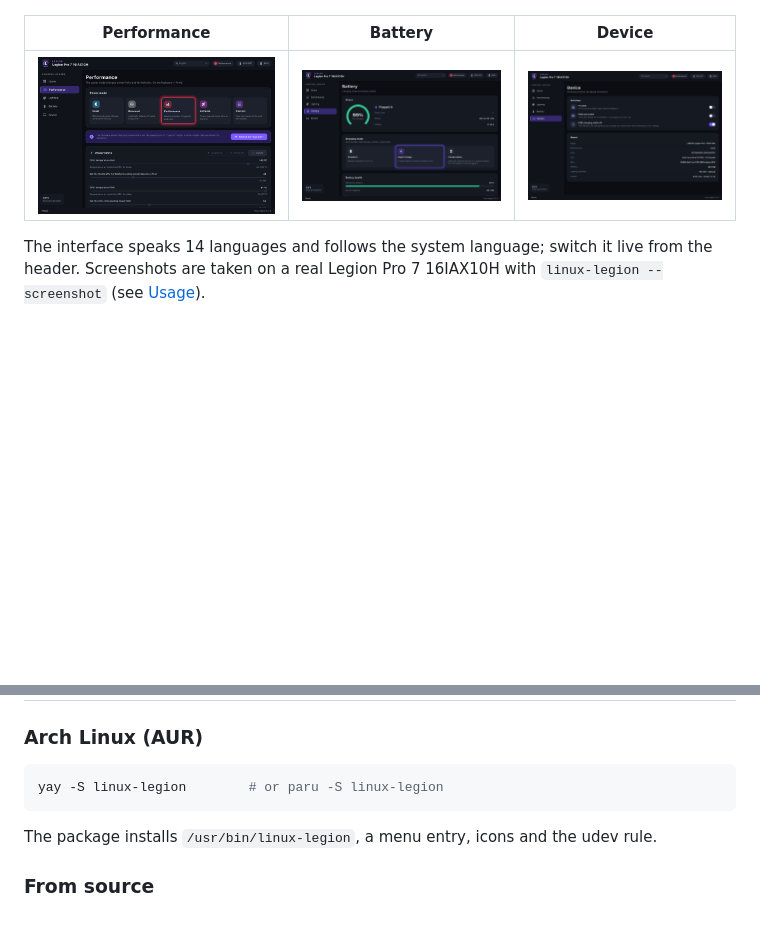
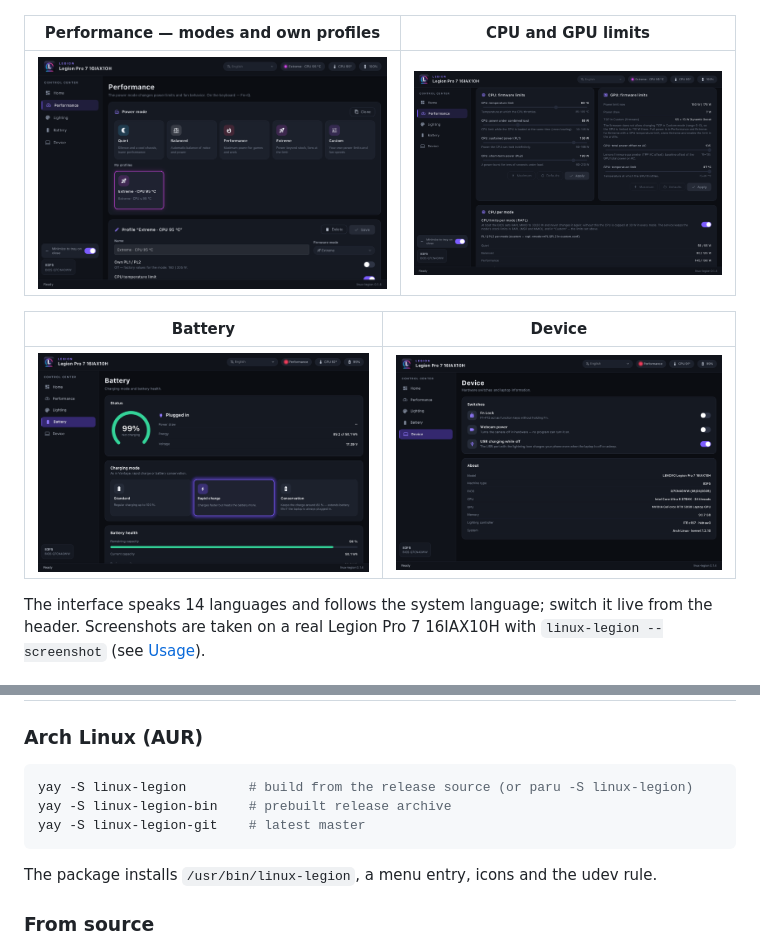
Before and after one commit to VitaminDB/linux-legion, a Markdown page: README.md, 2 parts joined by grey strips. Drawn GitHub-style; pictures changed too: screenshots/performance-limits.png (added), screenshots/performance.png; blank space fills up the shorter version.

Commit message:
README: профили и карточки CPU/GPU — скриншоты с ноутбука, AUR linux-legion / -bin / -git; описание выпуска 0.2.0; syngui-release.toml: arches x86_64, aur_source

````diff
--- a/README.md
+++ b/README.md
@@ -21,9 +21,13 @@ service keeps the CPU power limits and fans in line with the selected mode).
 |---|---|
 | ![Lighting](screenshots/lighting.png) | ![Layers](screenshots/lighting-layers.png) |
 
-| Performance | Battery | Device |
-|---|---|---|
-| ![Performance](screenshots/performance.png) | ![Battery](screenshots/battery.png) | ![Device](screenshots/device.png) |
+| Performance — modes and own profiles | CPU and GPU limits |
+|---|---|
+| ![Performance](screenshots/performance.png) | ![Power limits](screenshots/performance-limits.png) |
+
+| Battery | Device |
+|---|---|
+| ![Battery](screenshots/battery.png) | ![Device](screenshots/device.png) |
 
 The interface speaks 14 languages and follows the system language; switch it live from the header.
 Screenshots are taken on a real Legion Pro 7 16IAX10H with `linux-legion --screenshot` (see [Usage](#usage)).
@@ -79,7 +83,9 @@ firmware reports. `linux-legion --simulate` shows the whole UI without the hardw
 ### Arch Linux (AUR)
 
 ```bash
-yay -S linux-legion        # or paru -S linux-legion
+yay -S linux-legion        # build from the release source (or paru -S linux-legion)
+yay -S linux-legion-bin    # prebuilt release archive
+yay -S linux-legion-git    # latest master
 ```
 
 The package installs `/usr/bin/linux-legion`, a menu entry, icons and the udev rule.
````
Also changed, not shown: docs/release-notes/0.2.0.md (added, +31 -0 lines), 2 other files.
